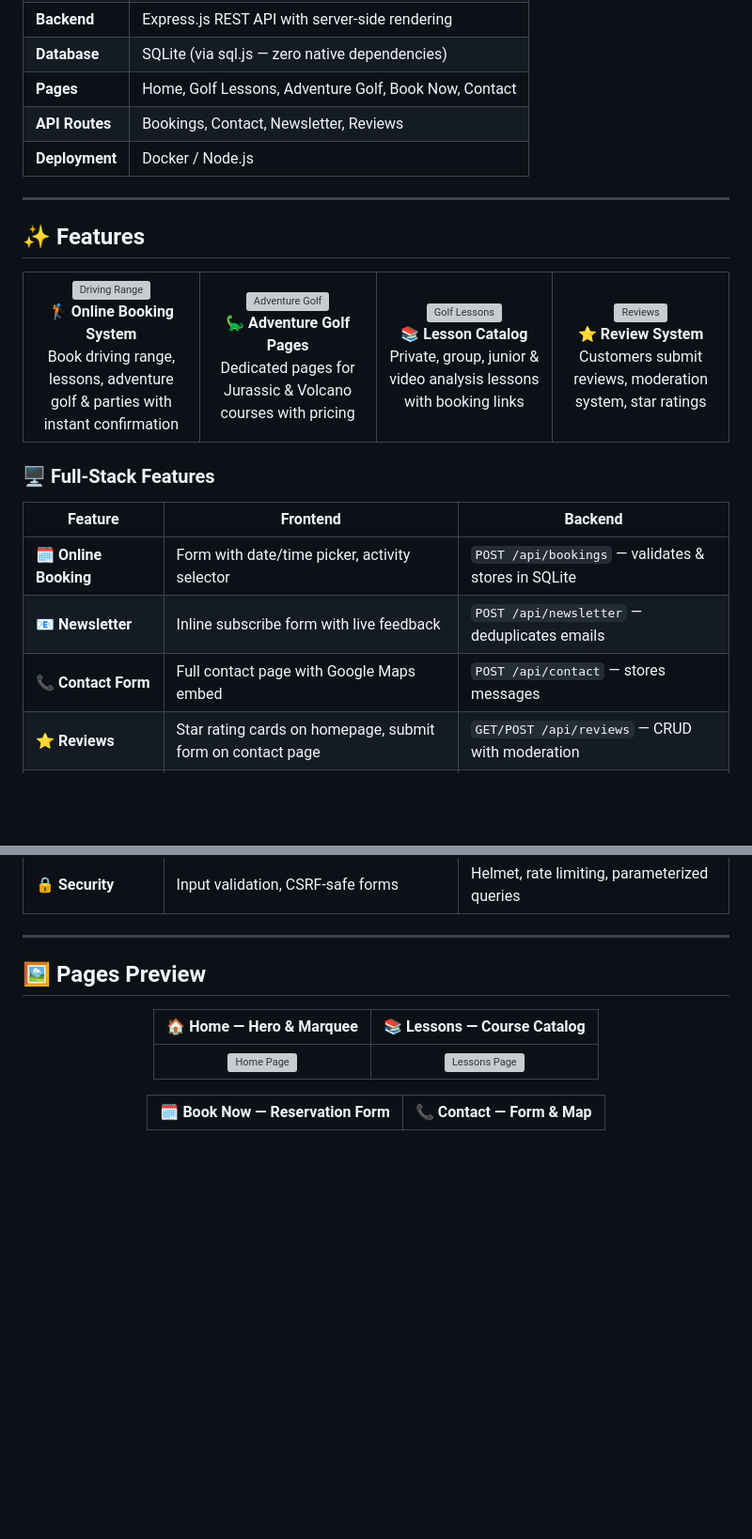
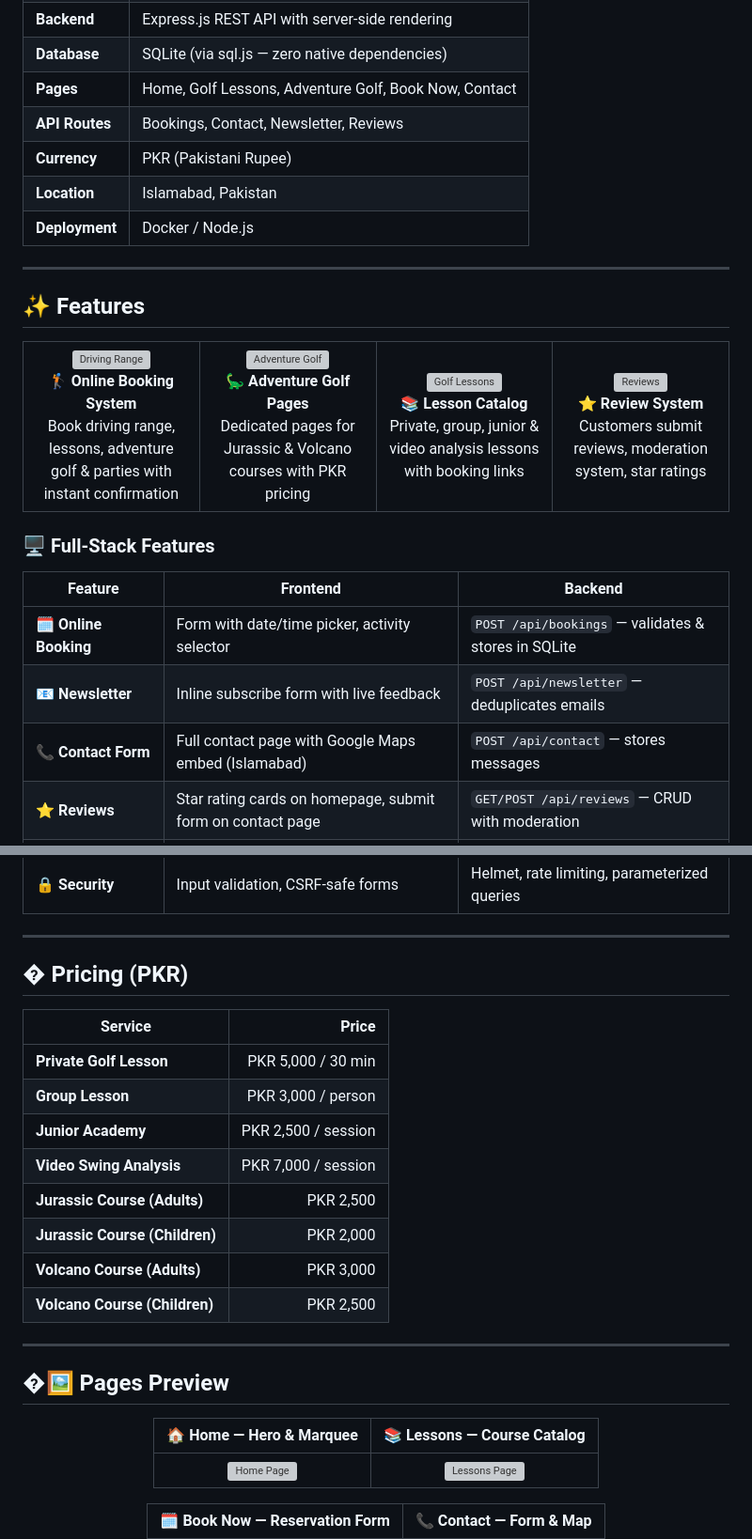
Before and after one commit to aleemrana8/Family-Golf, a Markdown page: README.md, 2 parts joined by grey strips. Shown at 94% size. Drawn GitHub-style; blank space fills up the shorter version; grey boxes are pictures that could not be loaded.

Commit message:
docs: add PKR pricing table & update location references in README

```diff
--- a/README.md
+++ b/README.md
@@ -56,6 +56,8 @@ Build a **production-ready, full-stack golf facility platform** that goes beyond
 | **Database** | SQLite (via sql.js — zero native dependencies) |
 | **Pages** | Home, Golf Lessons, Adventure Golf, Book Now, Contact |
 | **API Routes** | Bookings, Contact, Newsletter, Reviews |
+| **Currency** | PKR (Pakistani Rupee) |
+| **Location** | Islamabad, Pakistan |
 | **Deployment** | Docker / Node.js |
 
 ---
@@ -73,7 +75,7 @@ Book driving range, lessons, adventure golf & parties with instant confirmation
 <td align="center" width="25%">
 <img src="https://images.unsplash.com/photo-1596727362302-b8d891c42ab8?w=300&h=200&fit=crop" width="100%" alt="Adventure Golf" /><br/>
 <b>🦕 Adventure Golf Pages</b><br/>
-Dedicated pages for Jurassic & Volcano courses with pricing
+Dedicated pages for Jurassic & Volcano courses with PKR pricing
 </td>
 <td align="center" width="25%">
 <img src="https://images.unsplash.com/photo-1593111774240-d529f12cf4bb?w=300&h=200&fit=crop" width="100%" alt="Golf Lessons" /><br/>
@@ -95,7 +97,7 @@ Customers submit reviews, moderation system, star ratings
 |---------|----------|---------|
 | **🗓️ Online Booking** | Form with date/time picker, activity selector | `POST /api/bookings` — validates & stores in SQLite |
 | **📧 Newsletter** | Inline subscribe form with live feedback | `POST /api/newsletter` — deduplicates emails |
-| **📞 Contact Form** | Full contact page with Google Maps embed | `POST /api/contact` — stores messages |
+| **📞 Contact Form** | Full contact page with Google Maps embed (Islamabad) | `POST /api/contact` — stores messages |
 | **⭐ Reviews** | Star rating cards on homepage, submit form on contact page | `GET/POST /api/reviews` — CRUD with moderation |
 | **🎥 Hero Video** | Full-screen cinematic looping background | Served as static asset |
 | **🖱️ Custom Cursor** | Interactive green cursor with glow trail | Pure JS, no library |
@@ -105,7 +107,22 @@ Customers submit reviews, moderation system, star ratings
 
 ---
 
-## 🖼️ Pages Preview
+## � Pricing (PKR)
+
+| Service | Price |
+|---------|------:|
+| **Private Golf Lesson** | PKR 5,000 / 30 min |
+| **Group Lesson** | PKR 3,000 / person |
+| **Junior Academy** | PKR 2,500 / session |
+| **Video Swing Analysis** | PKR 7,000 / session |
+| **Jurassic Course (Adults)** | PKR 2,500 |
+| **Jurassic Course (Children)** | PKR 2,000 |
+| **Volcano Course (Adults)** | PKR 3,000 |
+| **Volcano Course (Children)** | PKR 2,500 |
+
+---
+
+## �🖼️ Pages Preview
 
 <div align="center">
 
```
